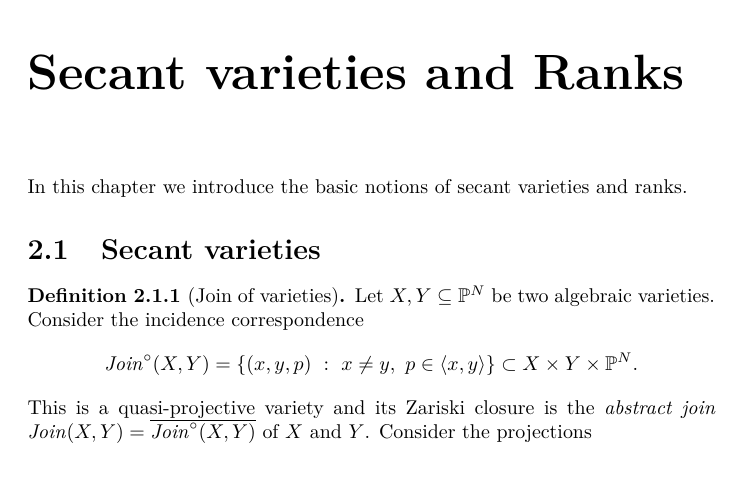
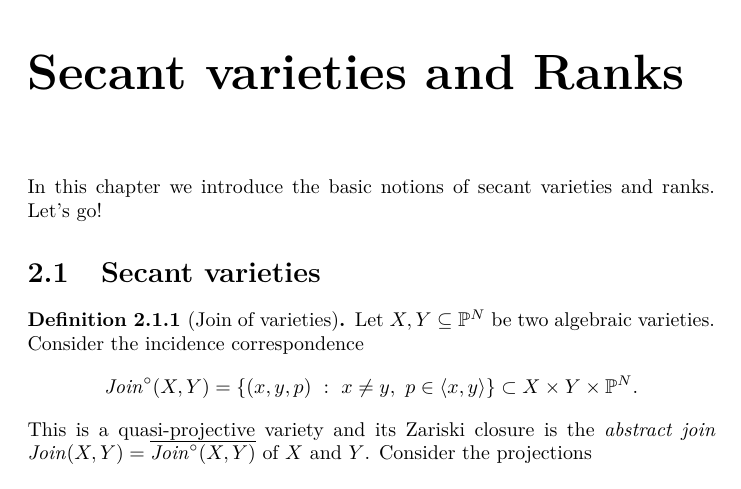
Before and after one commit to aleianno90/MultilinearVerseLatex, a LaTeX thesis (texfiles/document.tex, which reads texfiles/basicDefinitions.tex): part of page 16 of 61, cut so that both start at the same text. Compiled offline with pdfLaTeX.

```diff
--- a/texfiles/basicDefinitions.tex
+++ b/texfiles/basicDefinitions.tex
@@ -1,6 +1,6 @@
  %%%%%%%%%%%%%%%%%%%%%%%%%%%%%%%%%%%%
  In this chapter we introduce the basic notions of secant varieties and ranks.
-
+ Let's go!
  \section{Secant varieties}
  \label{geometrySecants-section-secants}
  % Author: Alessandro Oneto
```
